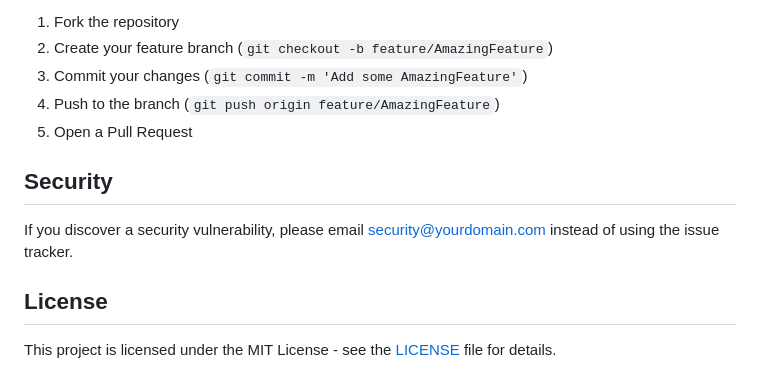
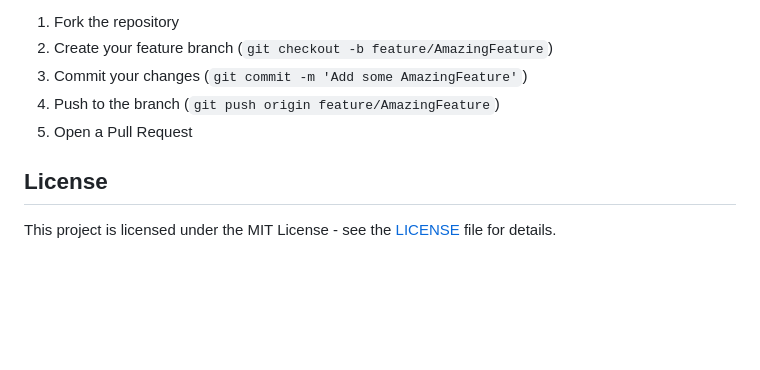
Before and after one commit to CHMGhost/portcleaner, a Markdown page: README.md, the part around the change. Rendered like a GitHub page; blank space fills up the shorter version.

```diff
--- a/README.md
+++ b/README.md
@@ -111,10 +111,6 @@ Contributions are welcome! Please feel free to submit a Pull Request.
 4. Push to the branch (`git push origin feature/AmazingFeature`)
 5. Open a Pull Request
 
-## Security
-
-If you discover a security vulnerability, please email security@yourdomain.com instead of using the issue tracker.
-
 ## License
 
 This project is licensed under the MIT License - see the [LICENSE](LICENSE) file for details.
```
